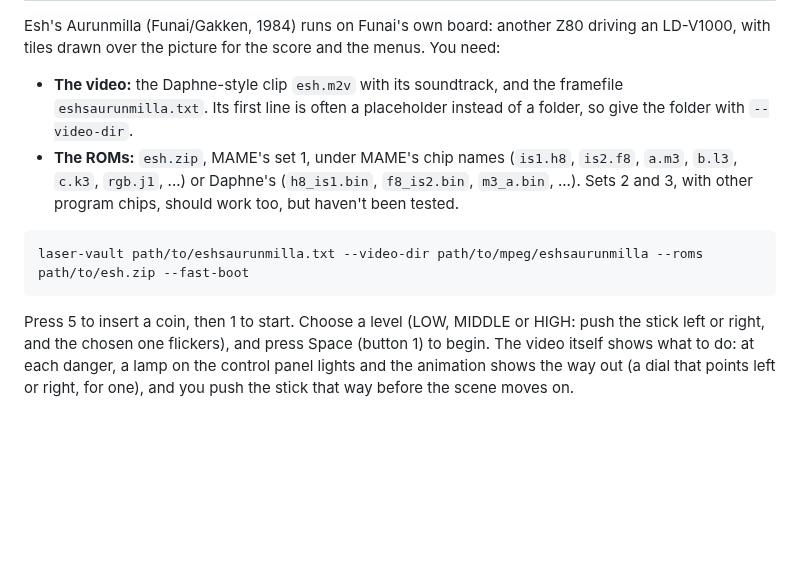
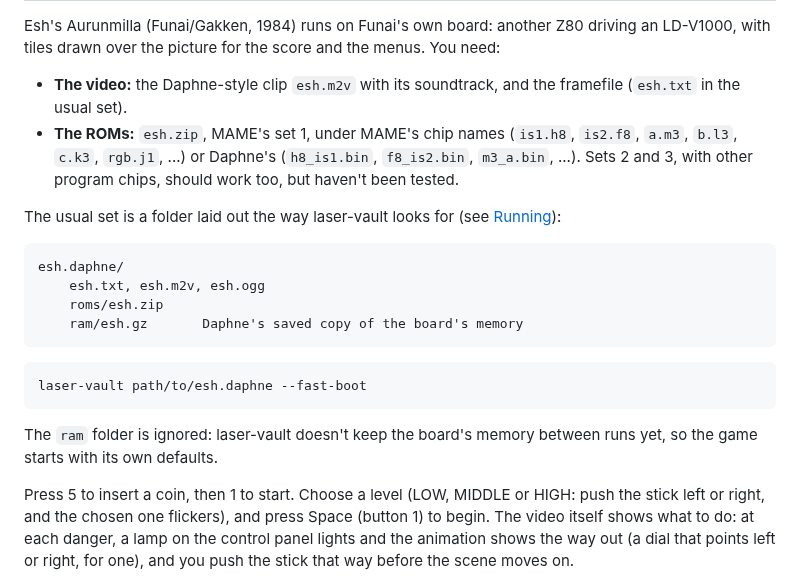
Before and after one commit to jeffnyman/laser-vault, a Markdown page: PLAYING.md, the part around one of its changes. Rendered like a GitHub page; blank space fills up the shorter version.

Commit message:
docs: Esh's Aurunmilla's section for the game-folder set, with a logo heading

````diff
--- a/PLAYING.md
+++ b/PLAYING.md
@@ -357,16 +357,28 @@ driving an LD-V1000, with tiles drawn over the picture for the score and
 the menus. You need:
 
 - **The video:** the Daphne-style clip `esh.m2v` with its soundtrack, and
-  the framefile `eshsaurunmilla.txt`. Its first line is often a placeholder
-  instead of a folder, so give the folder with `--video-dir`.
+  the framefile (`esh.txt` in the usual set).
 - **The ROMs:** `esh.zip`, MAME's set 1, under MAME's chip names (`is1.h8`,
   `is2.f8`, `a.m3`, `b.l3`, `c.k3`, `rgb.j1`, ...) or Daphne's (`h8_is1.bin`,
   `f8_is2.bin`, `m3_a.bin`, ...). Sets 2 and 3, with other program chips,
   should work too, but haven't been tested.
 
+The usual set is a folder laid out the way laser-vault looks for (see
+[Running](#running)):
+
 ```
-laser-vault path/to/eshsaurunmilla.txt --video-dir path/to/mpeg/eshsaurunmilla --roms path/to/esh.zip --fast-boot
+esh.daphne/
+    esh.txt, esh.m2v, esh.ogg
+    roms/esh.zip
+    ram/esh.gz       Daphne's saved copy of the board's memory
 ```
+
+```
+laser-vault path/to/esh.daphne --fast-boot
+```
+
+The `ram` folder is ignored: laser-vault doesn't keep the board's memory
+between runs yet, so the game starts with its own defaults.
 
 Press 5 to insert a coin, then 1 to start. Choose a level (LOW, MIDDLE or
 HIGH: push the stick left or right, and the chosen one flickers), and press
````
Also changed, not shown: other parts of PLAYING.md (+1 -1 lines), assets/esh-logo.png (added).
